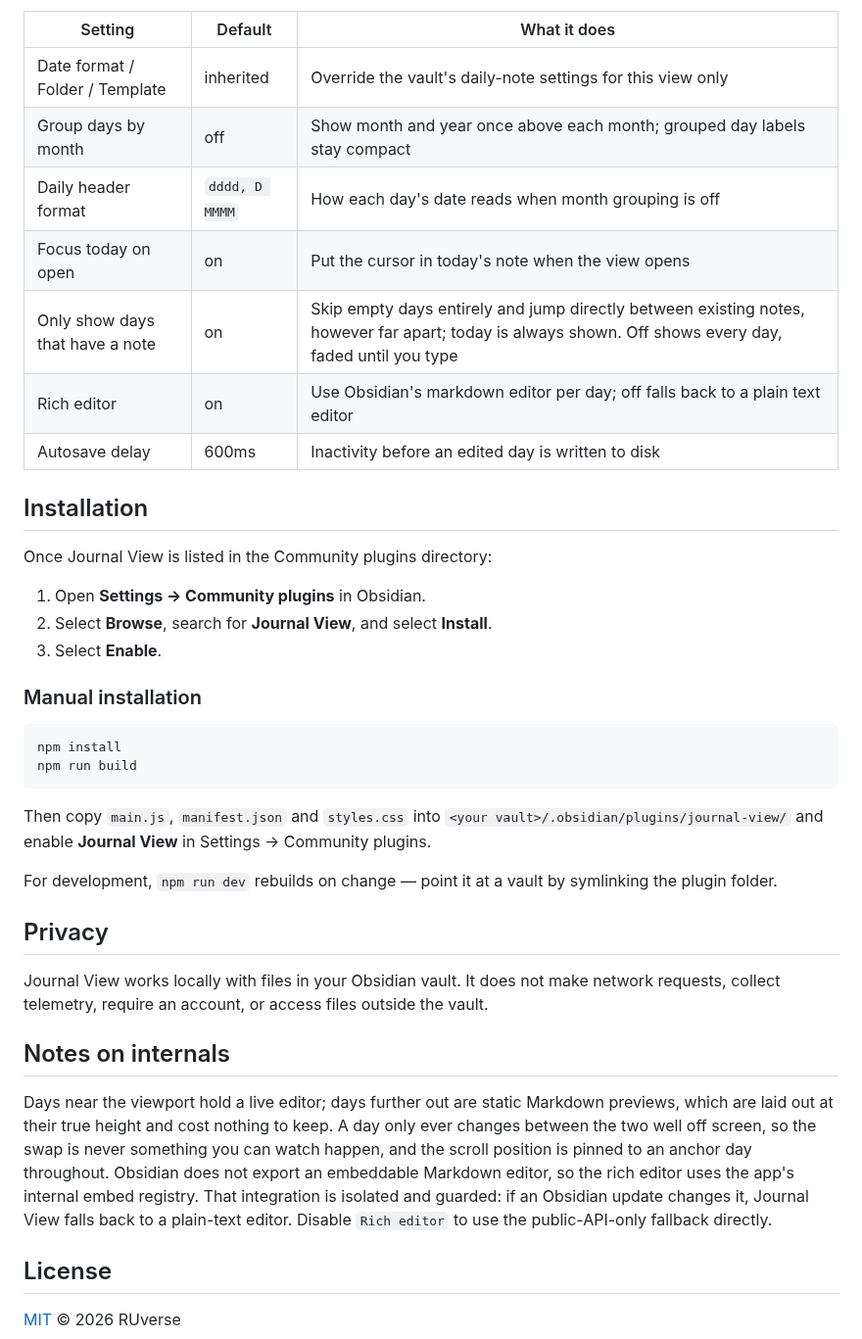
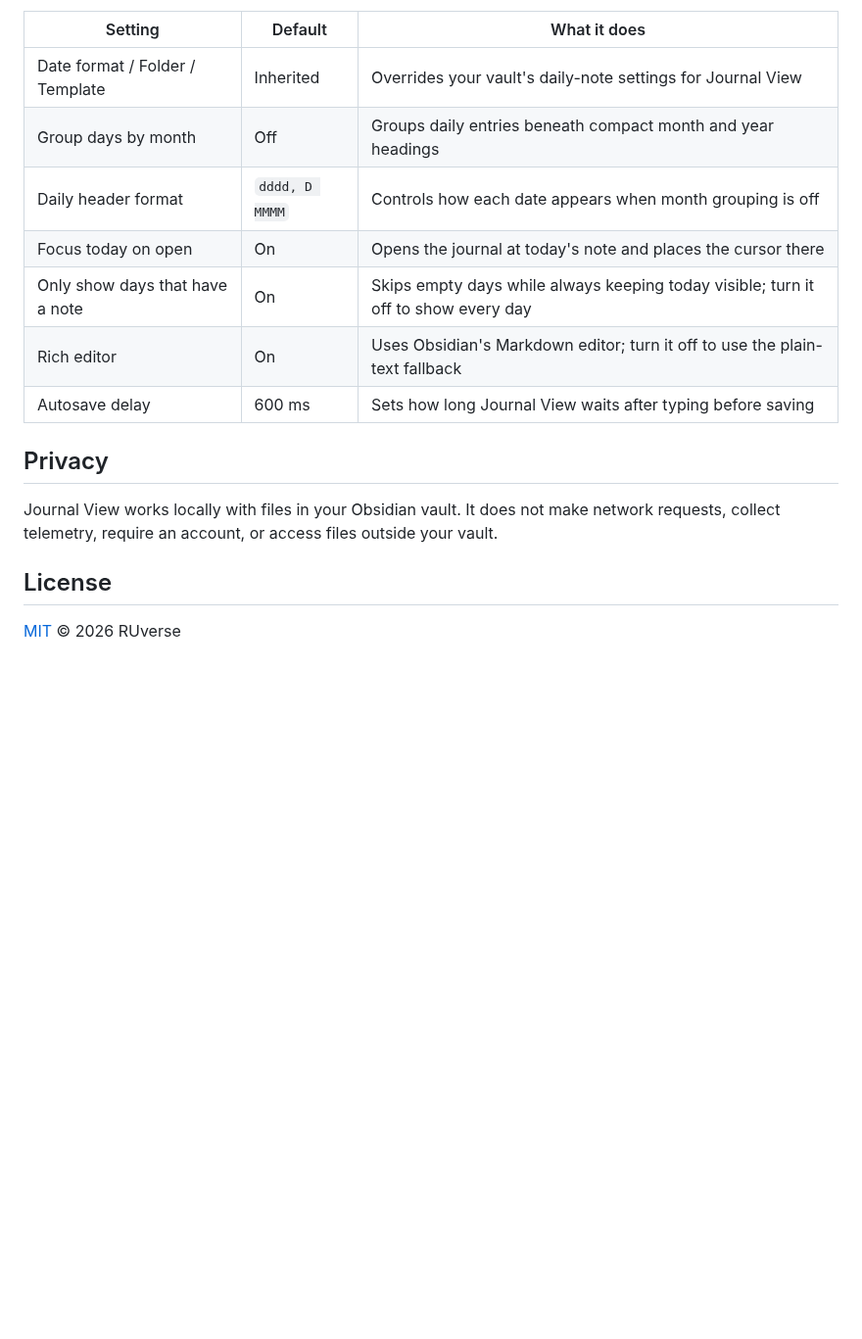
Before and after one commit to RUverse/journal-view, a Markdown page: README.md, the part around one of its changes. Shown at 98% size. Rendered like a GitHub page; blank space fills up the shorter version.

````diff
--- a/README.md
+++ b/README.md
@@ -45,48 +31,17 @@ Nothing is written to the vault until you actually type: leave the day untouched
 | Setting | Default | What it does |
 | --- | --- | --- |
-| Date format / Folder / Template | inherited | Override the vault's daily-note settings for this view only |
-| Group days by month | off | Show month and year once above each month; grouped day labels stay compact |
-| Daily header format | `dddd, D MMMM` | How each day's date reads when month grouping is off |
-| Focus today on open | on | Put the cursor in today's note when the view opens |
-| Only show days that have a note | on | Skip empty days entirely and jump directly between existing notes, however far apart; today is always shown. Off shows every day, faded until you type |
-| Rich editor | on | Use Obsidian's markdown editor per day; off falls back to a plain text editor |
-| Autosave delay | 600ms | Inactivity before an edited day is written to disk |
-
-## Installation
-
-Once Journal View is listed in the Community plugins directory:
-
-1. Open **Settings → Community plugins** in Obsidian.
-2. Select **Browse**, search for **Journal View**, and select **Install**.
-3. Select **Enable**.
-
-### Manual installation
-
-```bash
-npm install
-npm run build
-```
-
-Then copy `main.js`, `manifest.json` and `styles.css` into
-`<your vault>/.obsidian/plugins/journal-view/` and enable **Journal View** in Settings → Community plugins.
-
-For development, `npm run dev` rebuilds on change — point it at a vault by symlinking the plugin
-folder.
+| Date format / Folder / Template | Inherited | Overrides your vault's daily-note settings for Journal View |
+| Group days by month | Off | Groups daily entries beneath compact month and year headings |
+| Daily header format | `dddd, D MMMM` | Controls how each date appears when month grouping is off |
+| Focus today on open | On | Opens the journal at today's note and places the cursor there |
+| Only show days that have a note | On | Skips empty days while always keeping today visible; turn it off to show every day |
+| Rich editor | On | Uses Obsidian's Markdown editor; turn it off to use the plain-text fallback |
+| Autosave delay | 600 ms | Sets how long Journal View waits after typing before saving |
 
 ## Privacy
 
 Journal View works locally with files in your Obsidian vault. It does not make network requests,
-collect telemetry, require an account, or access files outside the vault.
-
-## Notes on internals
-
-Days near the viewport hold a live editor; days further out are static Markdown previews, which are
-laid out at their true height and cost nothing to keep. A day only ever changes between the two well
-off screen, so the swap is never something you can watch happen, and the scroll position is pinned
-to an anchor day throughout. Obsidian does not export an embeddable Markdown editor, so the rich editor
-uses the app's internal embed registry. That integration is isolated and guarded: if an Obsidian
-update changes it, Journal View falls back to a plain-text editor. Disable `Rich editor` to use the
-public-API-only fallback directly.
+collect telemetry, require an account, or access files outside your vault.
 
 ## License
 
````
Also changed, not shown: other parts of README.md (+22 -36 lines), AGENTS.md (+32 -0 lines), assets/journal-view.png (added), 1 other file.
